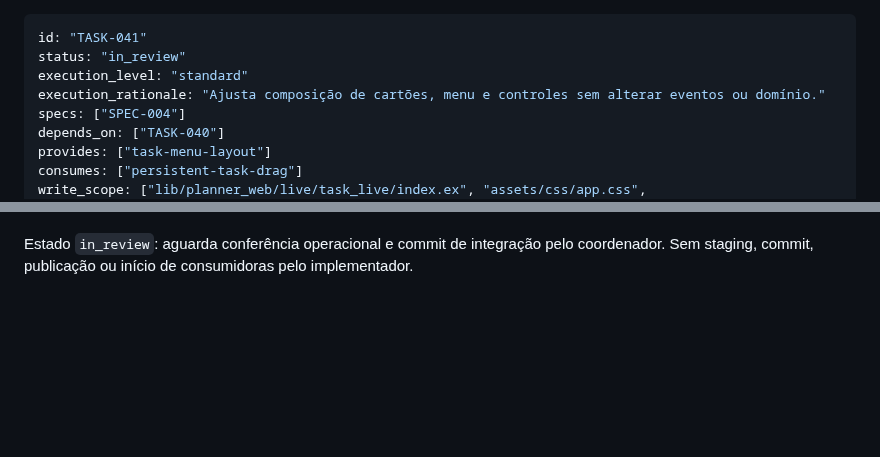
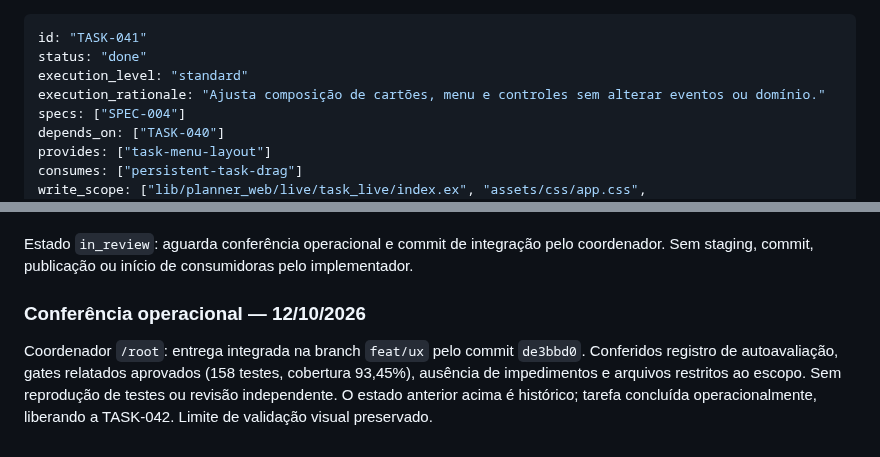
Before and after one commit to brecabral/planner, a Markdown page: docs/tasks/041-ajustar-menu-tarefas.md, 2 parts joined by grey strips. GitHub-like rendering; blank space fills up the shorter version.

Commit message:
docs: TASK-041 record operational completion

```diff
--- a/docs/tasks/041-ajustar-menu-tarefas.md
+++ b/docs/tasks/041-ajustar-menu-tarefas.md
@@ -1,6 +1,6 @@
 ---
 id: "TASK-041"
-status: "in_review"
+status: "done"
 execution_level: "standard"
 execution_rationale: "Ajusta composição de cartões, menu e controles sem alterar eventos ou domínio."
 specs: ["SPEC-004"]
@@ -47,3 +47,7 @@ Validação: `mix test test/planner_web/live/task_live_test.exs` — **37 aprova
 Autoavaliação pelo fluxo de review: **approved no escopo técnico validado**, sem achado bloqueante, comparando os três arquivos de código/teste locais contra a base acima; não é aprovação independente e não altera o marco de review. LiveViewTest verifica HTML/classes/eventos, não executa layout de navegador, mouse/touch ou viewport real. Não foi realizada inspeção visual no navegador; cobertura Elixir não mede CSS ou gestos. Hook não modificado, portanto teste JavaScript adicional não exigido.
 
 Estado `in_review`: aguarda conferência operacional e commit de integração pelo coordenador. Sem staging, commit, publicação ou início de consumidoras pelo implementador.
+
+### Conferência operacional — 12/10/2026
+
+Coordenador `/root`: entrega integrada na branch `feat/ux` pelo commit `de3bbd0`. Conferidos registro de autoavaliação, gates relatados aprovados (158 testes, cobertura 93,45%), ausência de impedimentos e arquivos restritos ao escopo. Sem reprodução de testes ou revisão independente. O estado anterior acima é histórico; tarefa concluída operacionalmente, liberando a TASK-042. Limite de validação visual preservado.
```
